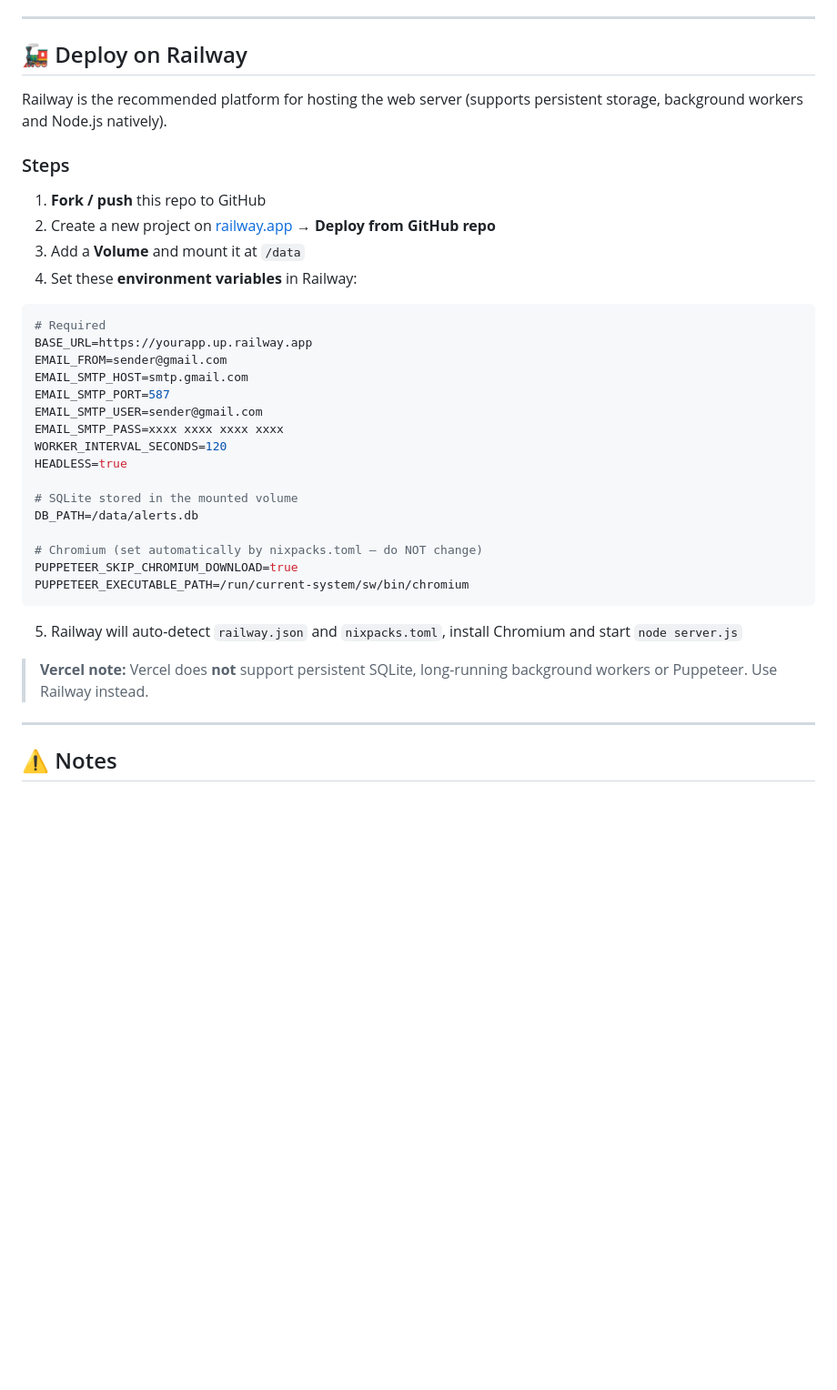
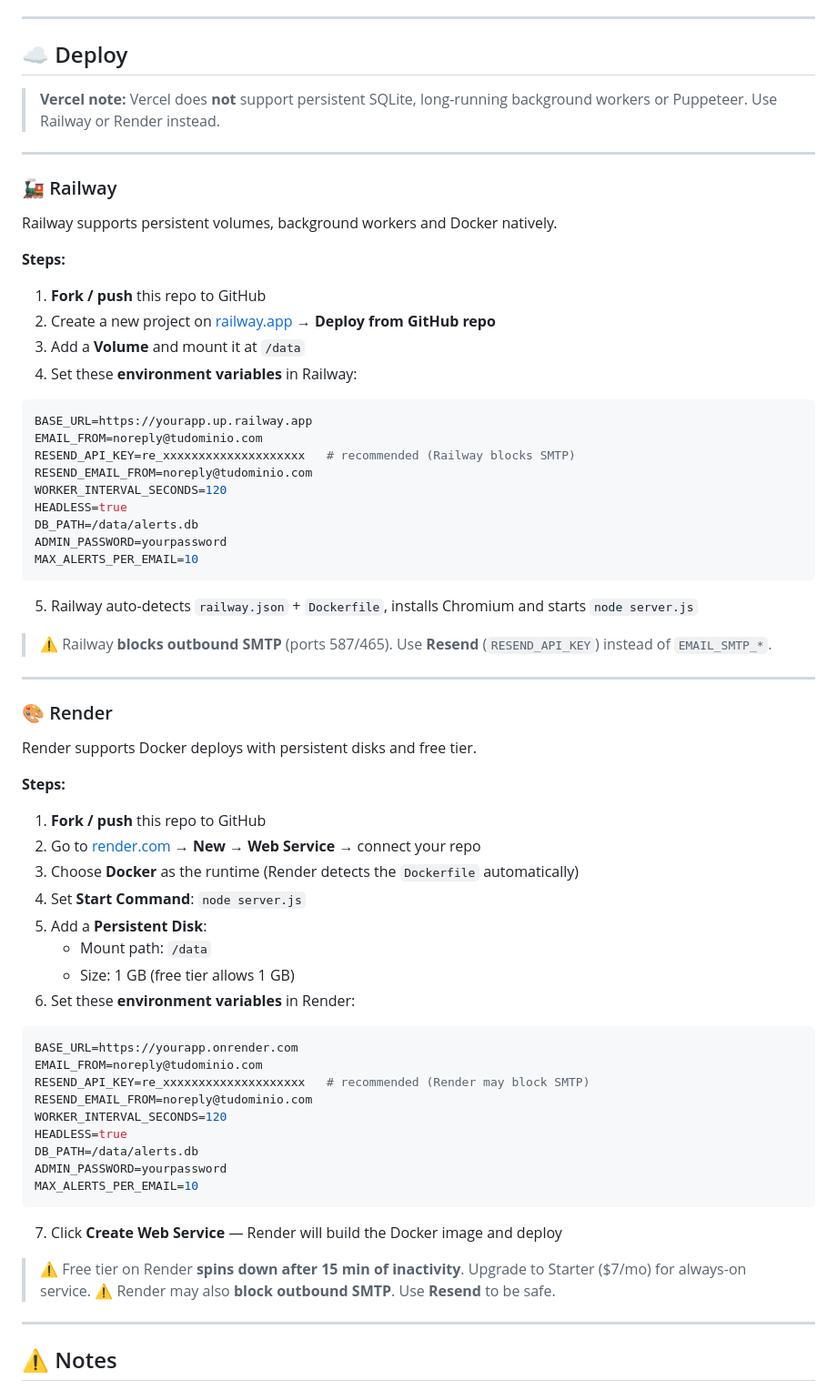
Before and after one commit to enrimr/used-items-alert-agent, a Markdown page: README.md, the part around the change. Shown at 91% size. Drawn GitHub-style; blank space fills up the shorter version.

Commit message:
docs: add Render deploy section to README
- Add Render deployment steps (Docker, persistent disk, env vars)
- Restructure deploy section with Railway + Render side by side
- Note free tier limitations (spin down, SMTP blocking)
- Recommend Resend for both platforms

````diff
--- a/README.md
+++ b/README.md
@@ -188,11 +188,17 @@ wallapop-alert-agent/
 
 ---
 
-## 🚂 Deploy on Railway
+## ☁️ Deploy
 
-Railway is the recommended platform for hosting the web server (supports persistent storage, background workers and Node.js natively).
+> **Vercel note:** Vercel does **not** support persistent SQLite, long-running background workers or Puppeteer. Use Railway or Render instead.
 
-### Steps
+---
+
+### 🚂 Railway
+
+Railway supports persistent volumes, background workers and Docker natively.
+
+**Steps:**
 
 1. **Fork / push** this repo to GitHub
 2. Create a new project on [railway.app](https://railway.app) → **Deploy from GitHub repo**
@@ -200,27 +206,54 @@ Railway is the recommended platform for hosting the web server (supports persist
 4. Set these **environment variables** in Railway:
 
 ```env
-# Required
 BASE_URL=https://yourapp.up.railway.app
-EMAIL_FROM=sender@gmail.com
-EMAIL_SMTP_HOST=smtp.gmail.com
-EMAIL_SMTP_PORT=587
-EMAIL_SMTP_USER=sender@gmail.com
-EMAIL_SMTP_PASS=xxxx xxxx xxxx xxxx
+EMAIL_FROM=noreply@tudominio.com
+RESEND_API_KEY=re_xxxxxxxxxxxxxxxxxxxx   # recommended (Railway blocks SMTP)
+RESEND_EMAIL_FROM=noreply@tudominio.com
 WORKER_INTERVAL_SECONDS=120
 HEADLESS=true
-
-# SQLite stored in the mounted volume
 DB_PATH=/data/alerts.db
-
-# Chromium (set automatically by nixpacks.toml — do NOT change)
-PUPPETEER_SKIP_CHROMIUM_DOWNLOAD=true
-PUPPETEER_EXECUTABLE_PATH=/run/current-system/sw/bin/chromium
+ADMIN_PASSWORD=yourpassword
+MAX_ALERTS_PER_EMAIL=10
 ```
 
-5. Railway will auto-detect `railway.json` and `nixpacks.toml`, install Chromium and start `node server.js`
+5. Railway auto-detects `railway.json` + `Dockerfile`, installs Chromium and starts `node server.js`
 
-> **Vercel note:** Vercel does **not** support persistent SQLite, long-running background workers or Puppeteer. Use Railway instead.
+> ⚠️ Railway **blocks outbound SMTP** (ports 587/465). Use **Resend** (`RESEND_API_KEY`) instead of `EMAIL_SMTP_*`.
+
+---
+
+### 🎨 Render
+
+Render supports Docker deploys with persistent disks and free tier.
+
+**Steps:**
+
+1. **Fork / push** this repo to GitHub
+2. Go to [render.com](https://render.com) → **New → Web Service** → connect your repo
+3. Choose **Docker** as the runtime (Render detects the `Dockerfile` automatically)
+4. Set **Start Command**: `node server.js`
+5. Add a **Persistent Disk**:
+   - Mount path: `/data`
+   - Size: 1 GB (free tier allows 1 GB)
+6. Set these **environment variables** in Render:
+
+```env
+BASE_URL=https://yourapp.onrender.com
+EMAIL_FROM=noreply@tudominio.com
+RESEND_API_KEY=re_xxxxxxxxxxxxxxxxxxxx   # recommended (Render may block SMTP)
+RESEND_EMAIL_FROM=noreply@tudominio.com
+WORKER_INTERVAL_SECONDS=120
+HEADLESS=true
+DB_PATH=/data/alerts.db
+ADMIN_PASSWORD=yourpassword
+MAX_ALERTS_PER_EMAIL=10
+```
+
+7. Click **Create Web Service** — Render will build the Docker image and deploy
+
+> ⚠️ Free tier on Render **spins down after 15 min of inactivity**. Upgrade to Starter ($7/mo) for always-on service.
+> ⚠️ Render may also **block outbound SMTP**. Use **Resend** to be safe.
 
 ---
 
````
